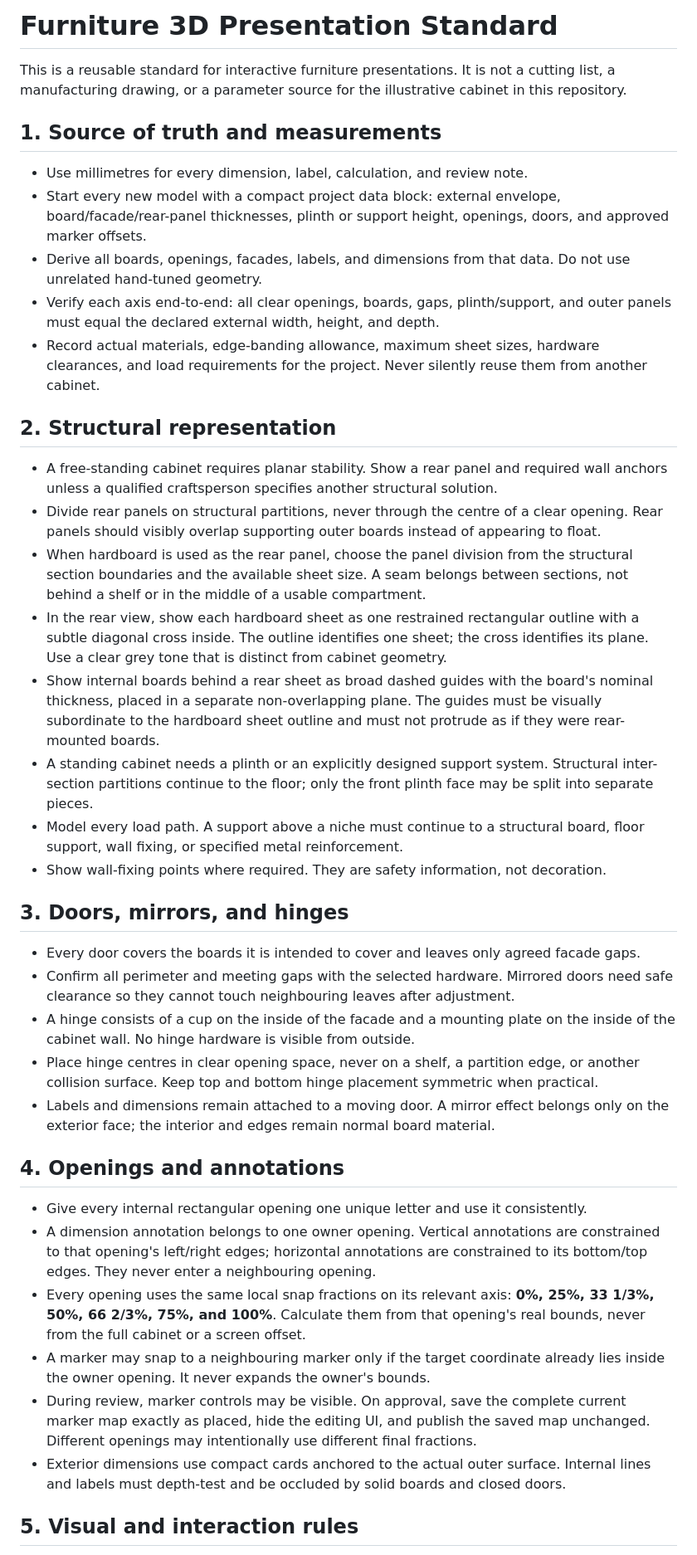
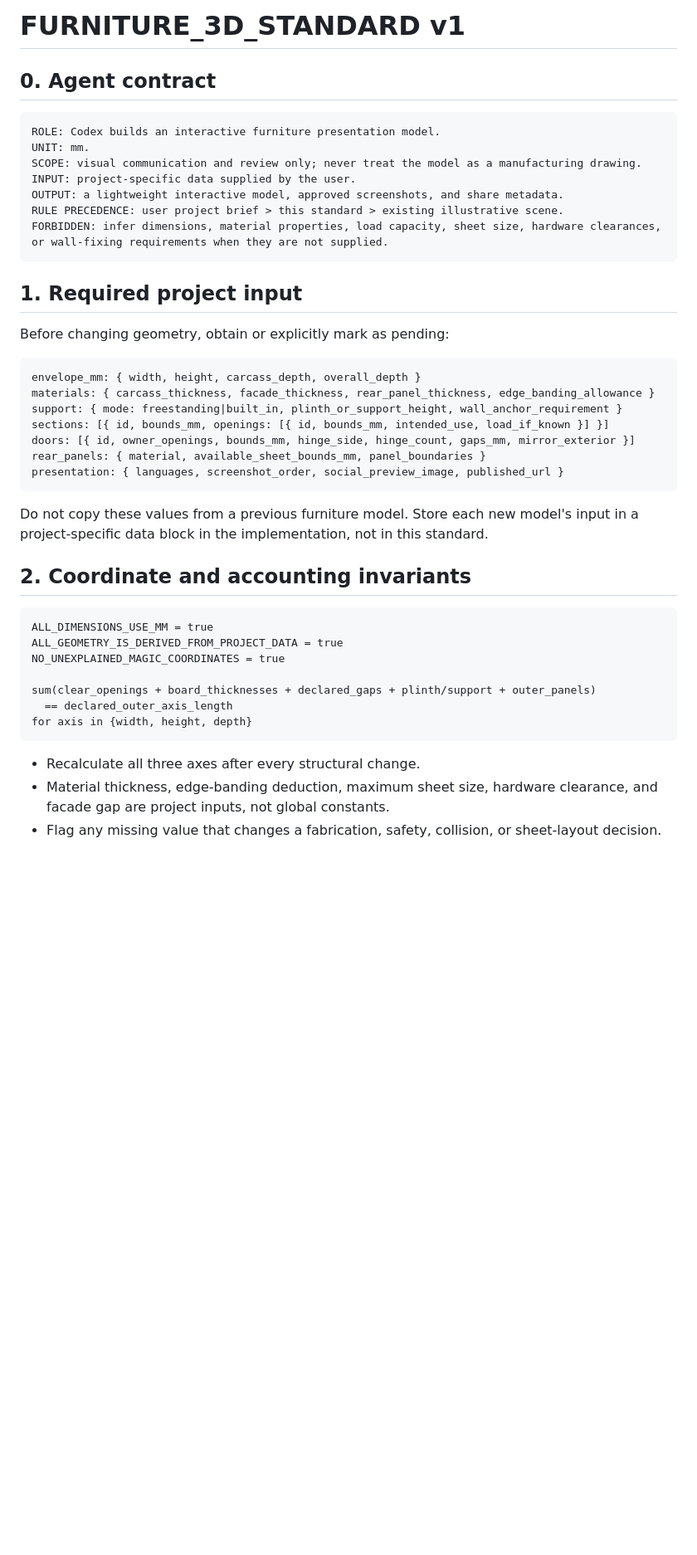
Before and after one commit to Airshipster/furniture-3d-model-example, a Markdown page: FURNITURE_STANDARD.md, the part around one of its changes. Shown at 83% size. Drawn GitHub-style; blank space fills up the shorter version.

Commit message:
Make furniture standard agent-oriented

````diff
--- a/FURNITURE_STANDARD.md
+++ b/FURNITURE_STANDARD.md
@@ -1,42 +1,46 @@
-# Furniture 3D Presentation Standard
+# FURNITURE_3D_STANDARD v1
 
-This is a reusable standard for interactive furniture presentations. It is not a cutting list, a manufacturing drawing, or a parameter source for the illustrative cabinet in this repository.
+## 0. Agent contract
 
-## 1. Source of truth and measurements
+```text
+ROLE: Codex builds an interactive furniture presentation model.
+UNIT: mm.
+SCOPE: visual communication and review only; never treat the model as a manufacturing drawing.
+INPUT: project-specific data supplied by the user.
+OUTPUT: a lightweight interactive model, approved screenshots, and share metadata.
+RULE PRECEDENCE: user project brief > this standard > existing illustrative scene.
+FORBIDDEN: infer dimensions, material properties, load capacity, sheet size, hardware clearances, or wall-fixing requirements when they are not supplied.
+```
 
-- Use millimetres for every dimension, label, calculation, and review note.
-- Start every new model with a compact project data block: external envelope, board/facade/rear-panel thicknesses, plinth or support height, openings, doors, and approved marker offsets.
-- Derive all boards, openings, facades, labels, and dimensions from that data. Do not use unrelated hand-tuned geometry.
-- Verify each axis end-to-end: all clear openings, boards, gaps, plinth/support, and outer panels must equal the declared external width, height, and depth.
-- Record actual materials, edge-banding allowance, maximum sheet sizes, hardware clearances, and load requirements for the project. Never silently reuse them from another cabinet.
+## 1. Required project input
 
-## 2. Structural representation
+Before changing geometry, obtain or explicitly mark as pending:
 
-- A free-standing cabinet requires planar stability. Show a rear panel and required wall anchors unless a qualified craftsperson specifies another structural solution.
-- Divide rear panels on structural partitions, never through the centre of a clear opening. Rear panels should visibly overlap supporting outer boards instead of appearing to float.
-- When hardboard is used as the rear panel, choose the panel division from the structural section boundaries and the available sheet size. A seam belongs between sections, not behind a shelf or in the middle of a usable compartment.
-- In the rear view, show each hardboard sheet as one restrained rectangular outline with a subtle diagonal cross inside. The outline identifies one sheet; the cross identifies its plane. Use a clear grey tone that is distinct from cabinet geometry.
-- Show internal boards behind a rear sheet as broad dashed guides with the board's nominal thickness, placed in a separate non-overlapping plane. The guides must be visually subordinate to the hardboard sheet outline and must not protrude as if they were rear-mounted boards.
-- A standing cabinet needs a plinth or an explicitly designed support system. Structural inter-section partitions continue to the floor; only the front plinth face may be split into separate pieces.
-- Model every load path. A support above a niche must continue to a structural board, floor support, wall fixing, or specified metal reinforcement.
-- Show wall-fixing points where required. They are safety information, not decoration.
+```yaml
+envelope_mm: { width, height, carcass_depth, overall_depth }
+materials: { carcass_thickness, facade_thickness, rear_panel_thickness, edge_banding_allowance }
+support: { mode: freestanding|built_in, plinth_or_support_height, wall_anchor_requirement }
+sections: [{ id, bounds_mm, openings: [{ id, bounds_mm, intended_use, load_if_known }] }]
+doors: [{ id, owner_openings, bounds_mm, hinge_side, hinge_count, gaps_mm, mirror_exterior }]
+rear_panels: { material, available_sheet_bounds_mm, panel_boundaries }
+presentation: { languages, screenshot_order, social_preview_image, published_url }
+```
 
-## 3. Doors, mirrors, and hinges
+Do not copy these values from a previous furniture model. Store each new model's input in a project-specific data block in the implementation, not in this standard.
 
-- Every door covers the boards it is intended to cover and leaves only agreed facade gaps.
-- Confirm all perimeter and meeting gaps with the selected hardware. Mirrored doors need safe clearance so they cannot touch neighbouring leaves after adjustment.
-- A hinge consists of a cup on the inside of the facade and a mounting plate on the inside of the cabinet wall. No hinge hardware is visible from outside.
-- Place hinge centres in clear opening space, never on a shelf, a partition edge, or another collision surface. Keep top and bottom hinge placement symmetric when practical.
-- Labels and dimensions remain attached to a moving door. A mirror effect belongs only on the exterior face; the interior and edges remain normal board material.
+## 2. Coordinate and accounting invariants
 
-## 4. Openings and annotations
+```text
+ALL_DIMENSIONS_USE_MM = true
+ALL_GEOMETRY_IS_DERIVED_FROM_PROJECT_DATA = true
+NO_UNEXPLAINED_MAGIC_COORDINATES = true
 
-- Give every internal rectangular opening one unique letter and use it consistently.
-- A dimension annotation belongs to one owner opening. Vertical annotations are constrained to that opening's left/right edges; horizontal annotations are constrained to its bottom/top edges. They never enter a neighbouring opening.
-- Every opening uses the same local snap fractions on its relevant axis: **0%, 25%, 33 1/3%, 50%, 66 2/3%, 75%, and 100%**. Calculate them from that opening's real bounds, never from the full cabinet or a screen offset.
-- A marker may snap to a neighbouring marker only if the target coordinate already lies inside the owner opening. It never expands the owner's bounds.
-- During review, marker controls may be visible. On approval, save the complete current marker map exactly as placed, hide the editing UI, and publish the saved map unchanged. Different openings may intentionally use different final fractions.
-- Exterior dimensions use compact cards anchored to the actual outer surface. Internal lines and labels must depth-test and be occluded by solid boards and closed doors.
+sum(clear_openings + board_thicknesses + declared_gaps + plinth/support + outer_panels)
+  == declared_outer_axis_length
+for axis in {width, height, depth}
+```
 
-## 5. Visual and interaction rules
+- Recalculate all three axes after every structural change.
+- Material thickness, edge-banding deduction, maximum sheet size, hardware clearance, and facade gap are project inputs, not global constants.
+- Flag any missing value that changes a fabrication, safety, collision, or sheet-layout decision.
 
````
Also changed, not shown: other parts of FURNITURE_STANDARD.md (+129 -14 lines).
